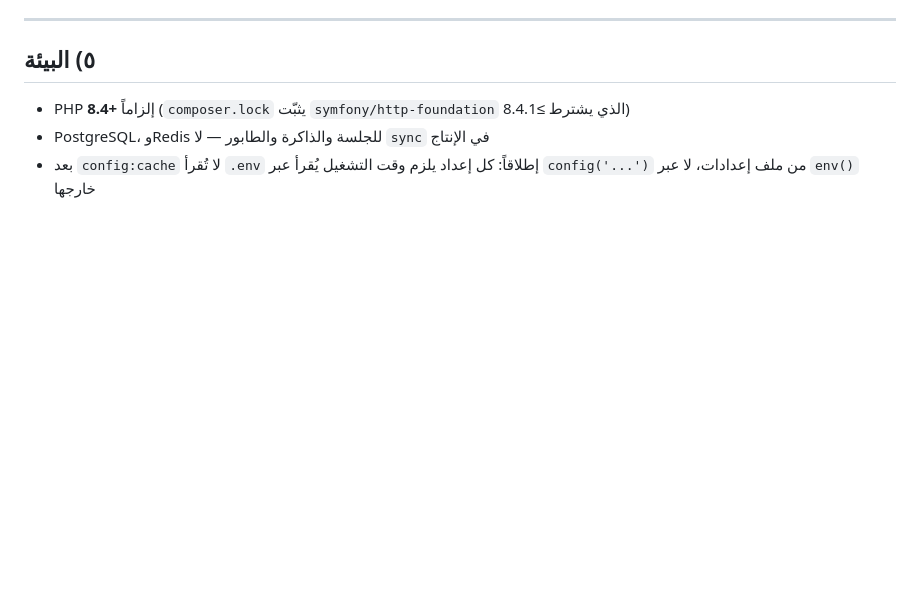
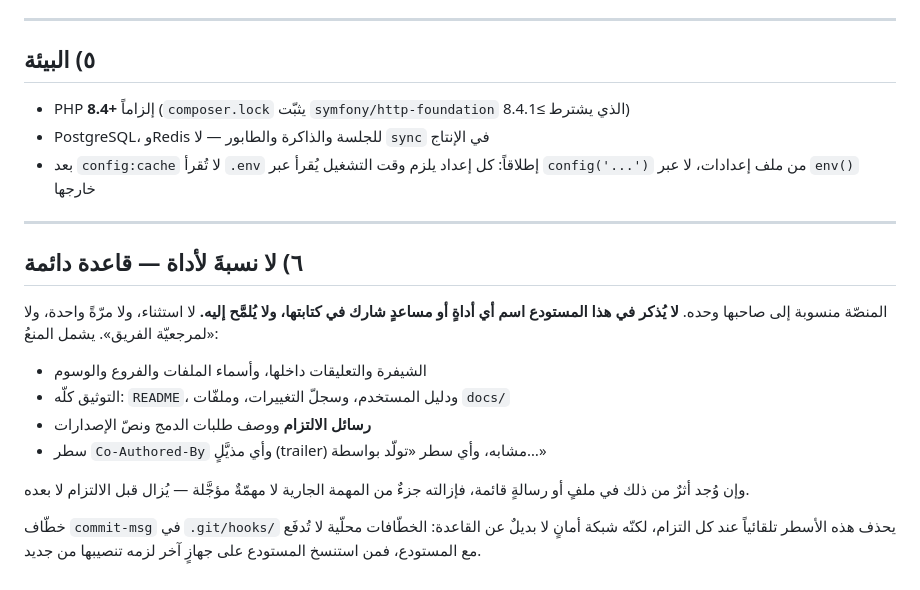
Before and after one commit to azzamalmutairi25/backend, a Markdown page: AGENTS.md, the part around the change. GitHub-like rendering; blank space fills up the shorter version.

Commit message:
قاعدة دائمة: لا نسبةَ لأداةٍ في المستودع

```diff
--- a/AGENTS.md
+++ b/AGENTS.md
@@ -101,3 +101,23 @@ node docs/build-guide.mjs --pdf                                     # يبني H
 - PostgreSQL، وRedis للجلسة والذاكرة والطابور — لا `sync` في الإنتاج
 - بعد `config:cache` لا تُقرأ `.env` إطلاقاً: كل إعداد يلزم وقت التشغيل يُقرأ
   عبر `config('...')` من ملف إعدادات، لا عبر `env()` خارجها
+
+---
+
+## ٦) لا نسبةَ لأداة — قاعدة دائمة
+
+المنصّة منسوبة إلى صاحبها وحده. **لا يُذكر في هذا المستودع اسم أي أداةٍ أو
+مساعدٍ شارك في كتابتها، ولا يُلمَّح إليه.** لا استثناء، ولا مرّةً واحدة، ولا
+«لمرجعيّة الفريق». يشمل المنعُ:
+
+- الشيفرة والتعليقات داخلها، وأسماء الملفات والفروع والوسوم
+- التوثيق كلّه: `README`، ودليل المستخدم، وسجلّ التغييرات، وملفّات `docs/`
+- **رسائل الالتزام** ووصف طلبات الدمج ونصّ الإصدارات
+- سطر `Co-Authored-By` وأي مذيَّلٍ (trailer) مشابه، وأي سطر «تولّد بواسطة…»
+
+وإن وُجد أثرٌ من ذلك في ملفٍ أو رسالةٍ قائمة، فإزالته جزءٌ من المهمة الجارية
+لا مهمّةٌ مؤجَّلة — يُزال قبل الالتزام لا بعده.
+
+خطّاف `commit-msg` في `.git/hooks/` يحذف هذه الأسطر تلقائياً عند كل التزام،
+لكنّه شبكة أمانٍ لا بديلٌ عن القاعدة: الخطّافات محلّية لا تُدفَع مع المستودع،
+فمن استنسخ المستودع على جهازٍ آخر لزمه تنصيبها من جديد.
```
